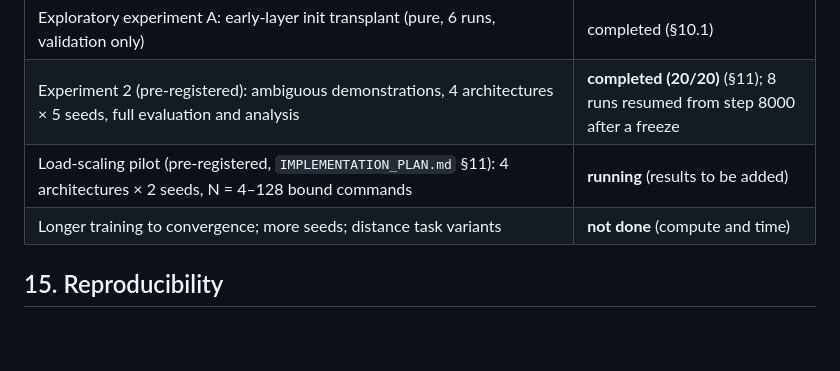
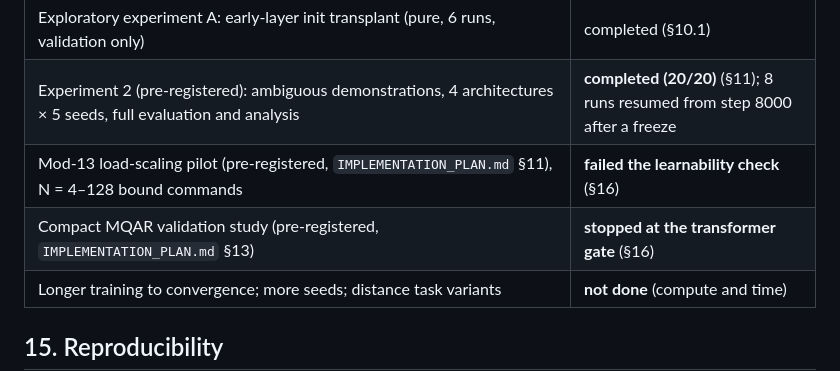
Before and after one commit to ejisoop/ICL-182, a Markdown page: reports/FINAL_REPORT.md, the part around one of its changes. Rendered like a GitHub page; blank space fills up the shorter version.

```diff
--- a/reports/FINAL_REPORT.md
+++ b/reports/FINAL_REPORT.md
@@ -493,7 +494,8 @@ The results are therefore inconclusive about small effects, and they argue again
 | Exploratory data-vs-init follow-up (pure, 6 runs, validation only) | completed (§10) |
 | Exploratory experiment A: early-layer init transplant (pure, 6 runs, validation only) | completed (§10.1) |
 | Experiment 2 (pre-registered): ambiguous demonstrations, 4 architectures × 5 seeds, full evaluation and analysis | **completed (20/20)** (§11); 8 runs resumed from step 8000 after a freeze |
-| Load-scaling pilot (pre-registered, `IMPLEMENTATION_PLAN.md` §11): 4 architectures × 2 seeds, N = 4–128 bound commands | **running** (results to be added) |
+| Mod-13 load-scaling pilot (pre-registered, `IMPLEMENTATION_PLAN.md` §11), N = 4–128 bound commands | **failed the learnability check** (§16) |
+| Compact MQAR validation study (pre-registered, `IMPLEMENTATION_PLAN.md` §13) | **stopped at the transformer gate** (§16) |
 | Longer training to convergence; more seeds; distance task variants | **not done** (compute and time) |
 
 ## 15. Reproducibility
```
Also changed, not shown: other parts of reports/FINAL_REPORT.md (+74 -1 lines), results/mqar_compact/figures/validation_accuracy.png (added), 3 other files.
